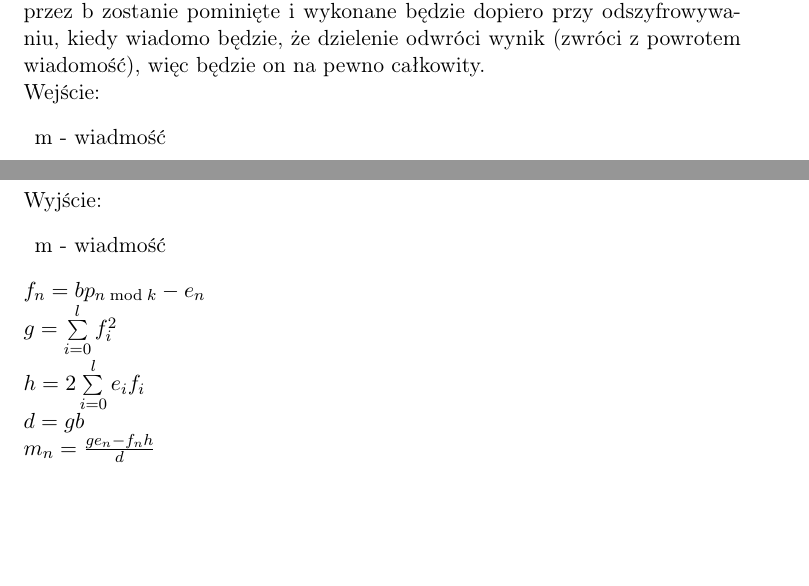
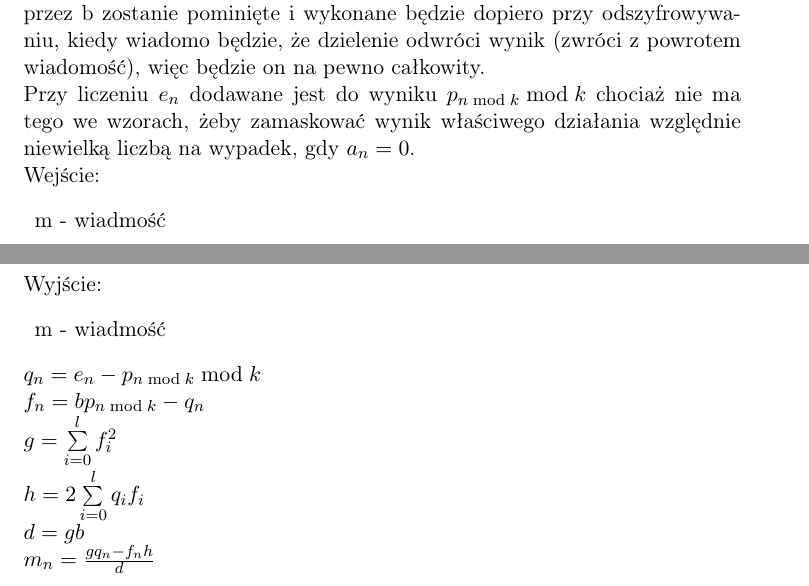
Before and after one commit to Frajerzycki/nsphereencryptionalgorithm, a LaTeX document (equations.tex): two parts of pages 2 and 3 of 3, joined at a grey line, cut so that both start at the same text, the shorter picture padded with empty space. Compiled offline with pdfLaTeX.

Commit message:
Algorithm is more secure.

```diff
--- a/equations.tex
+++ b/equations.tex
@@ -29,6 +30,7 @@
 	}
 	Punkt m w rezultacie długości promienia leży na hipersferze.
 	Dzielenie \ensuremath{e_n} przez b zostanie pominięte i wykonane będzie dopiero przy odszyfrowywaniu, kiedy wiadomo będzie, że dzielenie odwróci wynik (zwróci z powrotem wiadomość), więc będzie on na pewno całkowity.\\
+	Przy liczeniu \ensuremath{e_n} dodawane jest do wyniku \ensuremath{p_{n\bmod{k}}\bmod{k}} chociaż nie ma tego we wzorach, żeby zamaskować wynik właściwego działania względnie niewielką liczbą na wypadek, gdy \ensuremath{a_n = 0}.\\
 	Wejście:
 	\begin{description}
 	\item m - wiadmość
@@ -65,10 +67,11 @@
 	\item m - wiadmość
 	\end{description}
 	\ensuremath {
-		f_n = bp_{n \bmod{k}} - e_n \\
+		q_n = e_n - p_{n\bmod{k}}\bmod{k} \\
+		f_n = bp_{n \bmod{k}} - q_n \\
 		g = \sum\limits_{i=0}^l f_i^2 \\
-		h = 2\sum\limits_{i=0}^l e_if_i \\
+		h = 2\sum\limits_{i=0}^l q_if_i \\
 		d = gb \\
-		m_n = \frac{ge_n - f_nh}{d}
+		m_n = \frac{gq_n - f_nh}{d}
 	}
 \end{document}
```
Also changed, not shown: equations.pdf, equations.tex (5 more changed lines), 3 other files.
